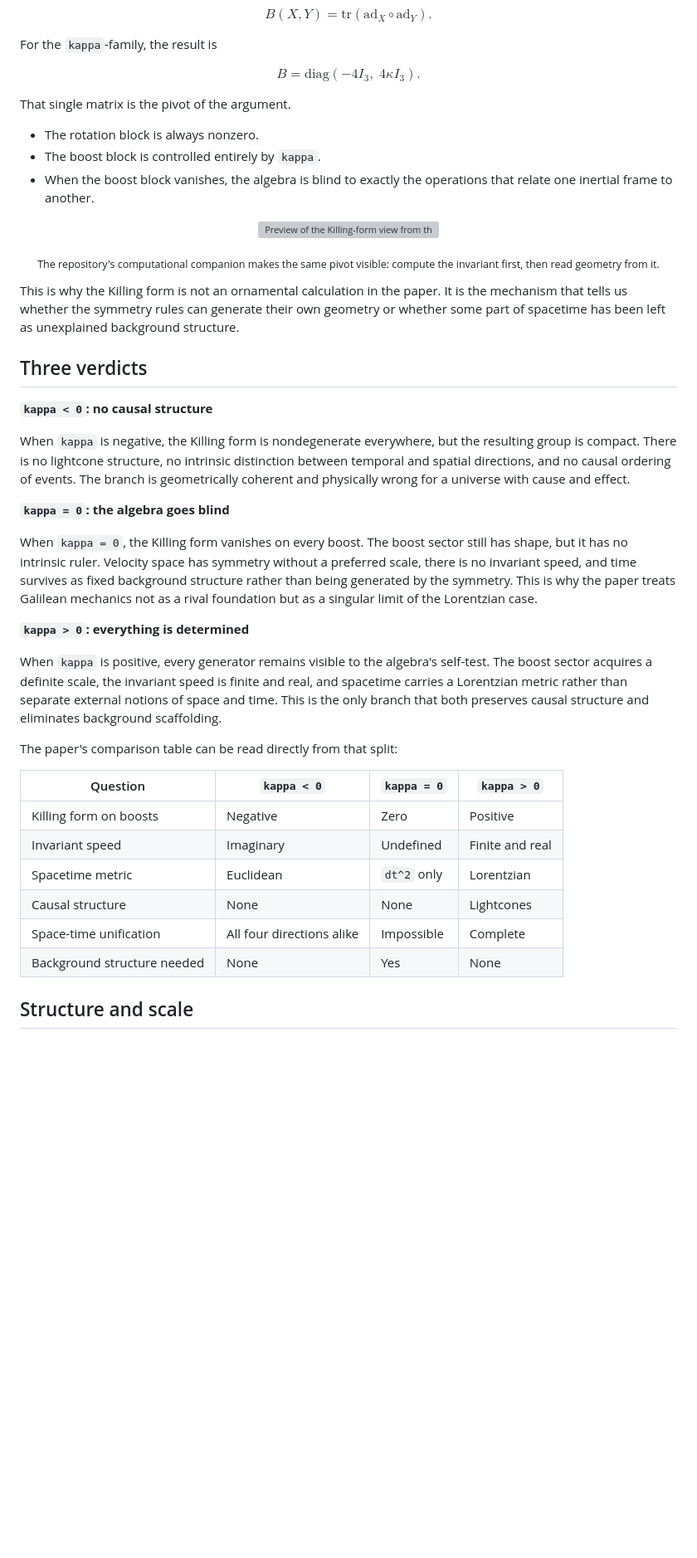
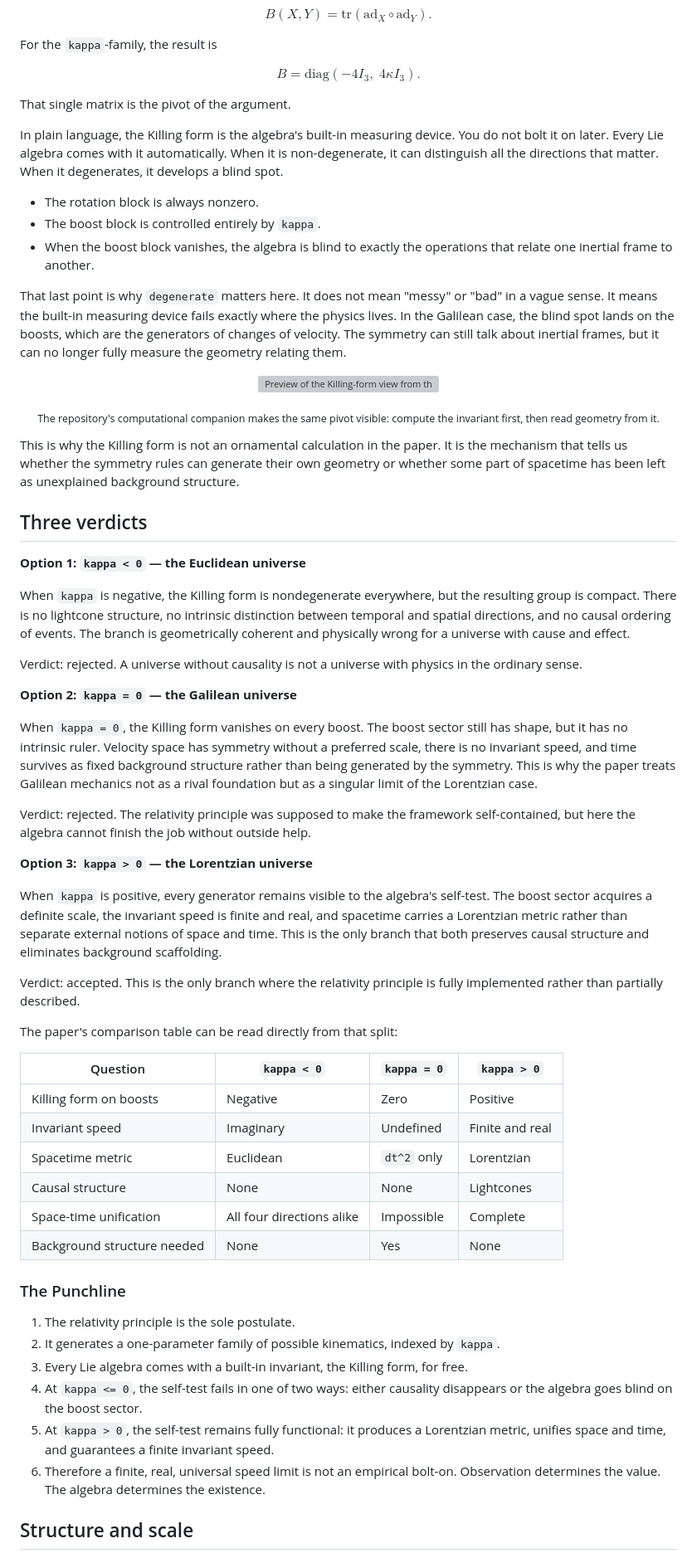
Before and after one commit to rishistyping/ii-logos-one-postulate, a Markdown page: README.md, the part around one of its changes. Shown at 83% size. GitHub-like rendering; blank space fills up the shorter version; grey boxes are pictures that could not be loaded.

Commit message:
Strengthen README narrative framing

```diff
--- a/README.md
+++ b/README.md
@@ -62,9 +67,13 @@ $$
 
 That single matrix is the pivot of the argument.
 
+In plain language, the Killing form is the algebra's built-in measuring device. You do not bolt it on later. Every Lie algebra comes with it automatically. When it is non-degenerate, it can distinguish all the directions that matter. When it degenerates, it develops a blind spot.
+
 - The rotation block is always nonzero.
 - The boost block is controlled entirely by `kappa`.
 - When the boost block vanishes, the algebra is blind to exactly the operations that relate one inertial frame to another.
+
+That last point is why `degenerate` matters here. It does not mean "messy" or "bad" in a vague sense. It means the built-in measuring device fails exactly where the physics lives. In the Galilean case, the blind spot lands on the boosts, which are the generators of changes of velocity. The symmetry can still talk about inertial frames, but it can no longer fully measure the geometry relating them.
 
 <p align="center">
   <img src="wolfram/assets/notebook_preview_killing_form.svg" alt="Preview of the Killing-form view from the Wolfram notebook" width="900" />
@@ -77,17 +86,23 @@ This is why the Killing form is not an ornamental calculation in the paper. It i
 
 ## Three verdicts
 
-**`kappa < 0`: no causal structure**
+**Option 1: `kappa < 0` — the Euclidean universe**
 
 When `kappa` is negative, the Killing form is nondegenerate everywhere, but the resulting group is compact. There is no lightcone structure, no intrinsic distinction between temporal and spatial directions, and no causal ordering of events. The branch is geometrically coherent and physically wrong for a universe with cause and effect.
 
-**`kappa = 0`: the algebra goes blind**
+Verdict: rejected. A universe without causality is not a universe with physics in the ordinary sense.
+
+**Option 2: `kappa = 0` — the Galilean universe**
 
 When `kappa = 0`, the Killing form vanishes on every boost. The boost sector still has shape, but it has no intrinsic ruler. Velocity space has symmetry without a preferred scale, there is no invariant speed, and time survives as fixed background structure rather than being generated by the symmetry. This is why the paper treats Galilean mechanics not as a rival foundation but as a singular limit of the Lorentzian case.
 
-**`kappa > 0`: everything is determined**
+Verdict: rejected. The relativity principle was supposed to make the framework self-contained, but here the algebra cannot finish the job without outside help.
+
+**Option 3: `kappa > 0` — the Lorentzian universe**
 
 When `kappa` is positive, every generator remains visible to the algebra's self-test. The boost sector acquires a definite scale, the invariant speed is finite and real, and spacetime carries a Lorentzian metric rather than separate external notions of space and time. This is the only branch that both preserves causal structure and eliminates background scaffolding.
+
+Verdict: accepted. This is the only branch where the relativity principle is fully implemented rather than partially described.
 
 The paper's comparison table can be read directly from that split:
 
@@ -100,6 +115,15 @@ The paper's comparison table can be read directly from that split:
 | Space-time unification | All four directions alike | Impossible | Complete |
 | Background structure needed | None | Yes | None |
 
+### The Punchline
+
+1. The relativity principle is the sole postulate.
+2. It generates a one-parameter family of possible kinematics, indexed by `kappa`.
+3. Every Lie algebra comes with a built-in invariant, the Killing form, for free.
+4. At `kappa <= 0`, the self-test fails in one of two ways: either causality disappears or the algebra goes blind on the boost sector.
+5. At `kappa > 0`, the self-test remains fully functional: it produces a Lorentzian metric, unifies space and time, and guarantees a finite invariant speed.
+6. Therefore a finite, real, universal speed limit is not an empirical bolt-on. Observation determines the value. The algebra determines the existence.
+
 ## Structure and scale
 
 The argument does **not** determine the numerical value of the invariant speed. It determines that such a speed must exist.
```
Also changed, not shown: other parts of README.md (+47 -5 lines).
